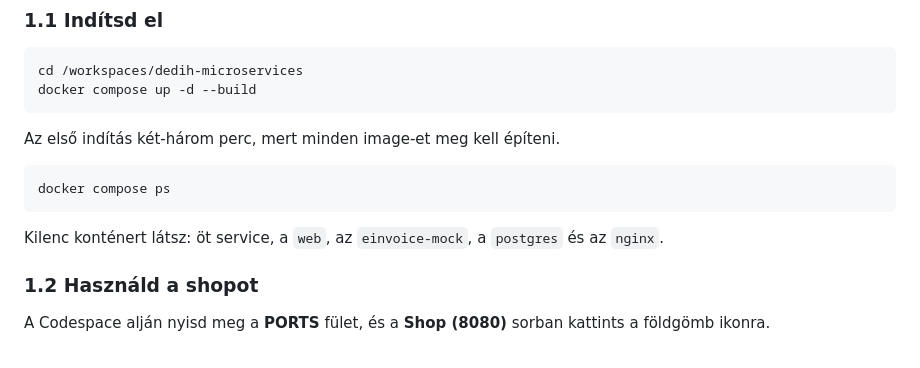
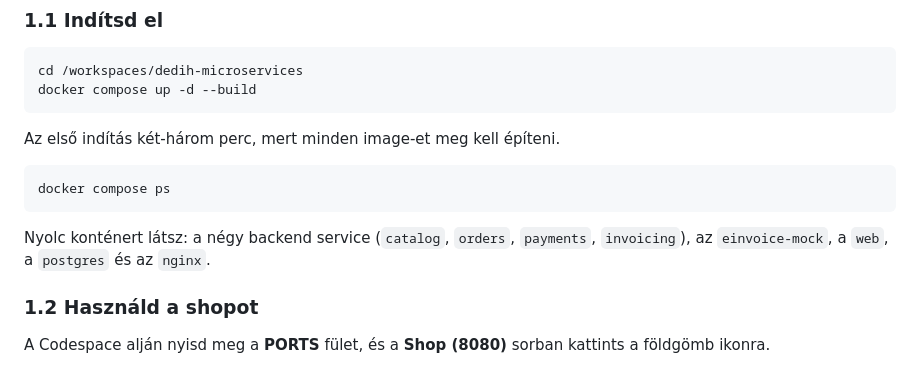
Before and after one commit to joczikszabi/dedih-microservices, a Markdown page: docs/LAB.md, the part around the change. Rendered like a GitHub page.

Commit message:
Fix the container count in LAB.md 1.1

````diff
--- a/docs/LAB.md
+++ b/docs/LAB.md
@@ -116,8 +116,8 @@ Az első indítás két-három perc, mert minden image-et meg kell építeni.
 docker compose ps
 ```
 
-Kilenc konténert látsz: öt service, a `web`, az `einvoice-mock`, a `postgres`
-és az `nginx`.
+Nyolc konténert látsz: a négy backend service (`catalog`, `orders`, `payments`,
+`invoicing`), az `einvoice-mock`, a `web`, a `postgres` és az `nginx`.
 
 ### 1.2 Használd a shopot
 
````
